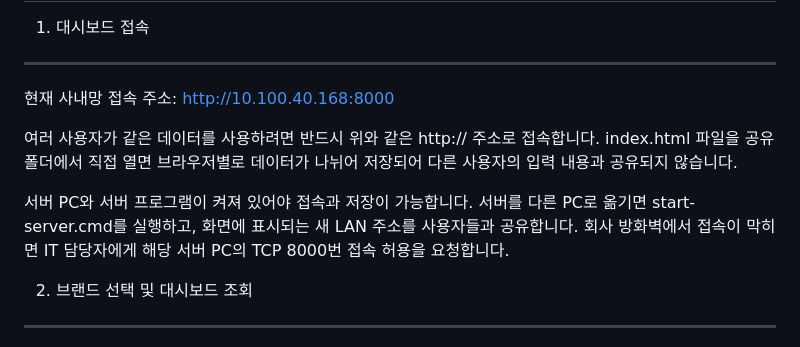
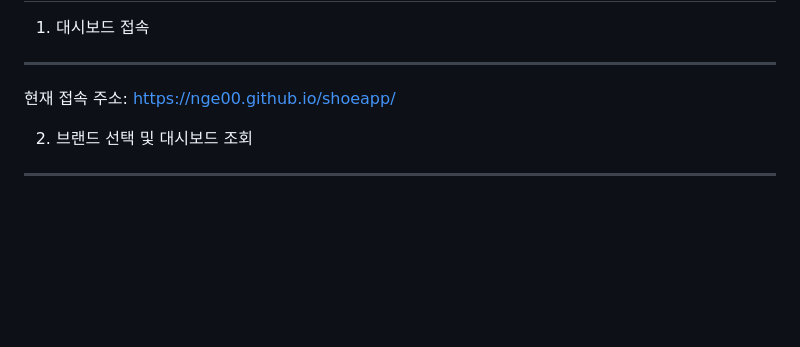
Before and after one commit to nge00/shoeapp, a Markdown page: README.md, the part around the change. Rendered like a GitHub page; blank space fills up the shorter version.

Commit message:
Change access URL and update connection instructions
Updated access address and instructions for users.

```diff
--- a/README.md
+++ b/README.md
@@ -4,17 +4,8 @@ K2그룹 신발 어프로발 대시보드 사용 매뉴얼
 
 1. 대시보드 접속
 --------------------------------------------------
-현재 사내망 접속 주소:
-http://10.100.40.168:8000
-
-여러 사용자가 같은 데이터를 사용하려면 반드시 위와 같은 http:// 주소로 접속합니다.
-index.html 파일을 공유 폴더에서 직접 열면 브라우저별로 데이터가 나뉘어 저장되어
-다른 사용자의 입력 내용과 공유되지 않습니다.
-
-서버 PC와 서버 프로그램이 켜져 있어야 접속과 저장이 가능합니다.
-서버를 다른 PC로 옮기면 start-server.cmd를 실행하고, 화면에 표시되는 새 LAN 주소를
-사용자들과 공유합니다. 회사 방화벽에서 접속이 막히면 IT 담당자에게 해당 서버 PC의
-TCP 8000번 접속 허용을 요청합니다.
+현재 접속 주소:
+https://nge00.github.io/shoeapp/
 
 
 2. 브랜드 선택 및 대시보드 조회
```
